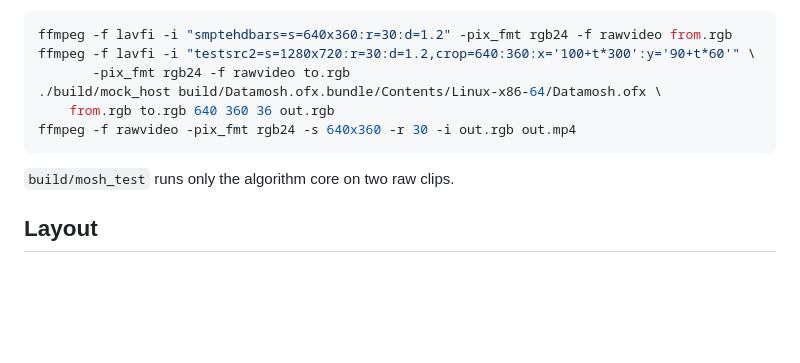
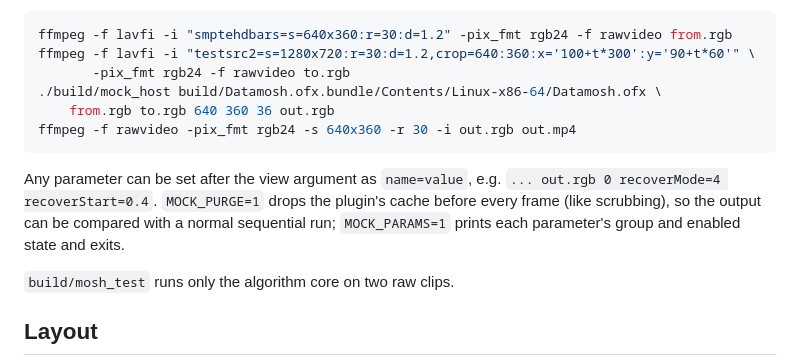
Before and after one commit to Woysful/ofx-datamosh, a Markdown page: README.md, the part around one of its changes. Drawn GitHub-style; blank space fills up the shorter version.

````diff
--- a/README.md
+++ b/README.md
@@ -312,6 +367,12 @@ ffmpeg -f lavfi -i "testsrc2=s=1280x720:r=30:d=1.2,crop=640:360:x='100+t*300':y=
 ffmpeg -f rawvideo -pix_fmt rgb24 -s 640x360 -r 30 -i out.rgb out.mp4
 ```
 
+Any parameter can be set after the view argument as `name=value`, e.g.
+`... out.rgb 0 recoverMode=4 recoverStart=0.4`. `MOCK_PURGE=1` drops the
+plugin's cache before every frame (like scrubbing), so the output can be
+compared with a normal sequential run; `MOCK_PARAMS=1` prints each
+parameter's group and enabled state and exits.
+
 `build/mosh_test` runs only the algorithm core on two raw clips.
 
 ## Layout
````
Also changed, not shown: other parts of README.md (+64 -9 lines), docs/recovery.jpg (added), 5 other files.
